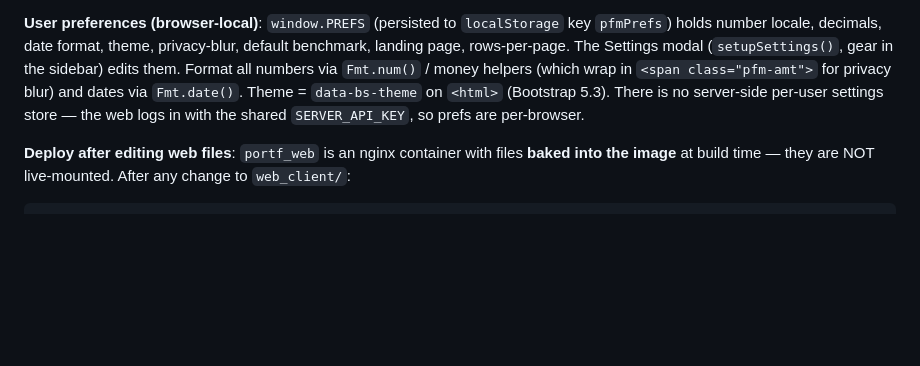
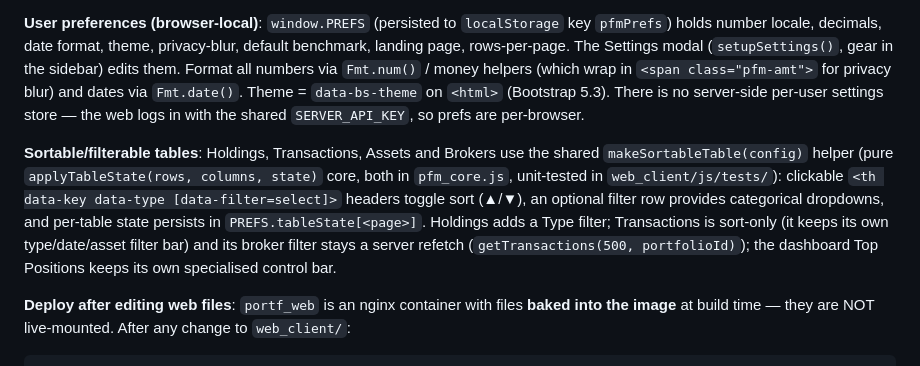
Before and after one commit to alexgoldhoorn/pfm, a Markdown page: CLAUDE.md, the part around the change. GitHub-like rendering; blank space fills up the shorter version.

Commit message:
docs: note shared sortable/filterable tables in CLAUDE.md
Co-Authored-By: Oz <oz-agent@warp.dev>
Co-Authored-By: Claude Opus 4.8 <noreply@anthropic.com>

````diff
--- a/CLAUDE.md
+++ b/CLAUDE.md
@@ -213,6 +213,8 @@ Single HTML file (`index.html`) + four classic JS files split from the former `p
 
 **User preferences (browser-local)**: `window.PREFS` (persisted to `localStorage` key `pfmPrefs`) holds number locale, decimals, date format, theme, privacy-blur, default benchmark, landing page, rows-per-page. The Settings modal (`setupSettings()`, gear in the sidebar) edits them. Format all numbers via `Fmt.num()` / money helpers (which wrap in `<span class="pfm-amt">` for privacy blur) and dates via `Fmt.date()`. Theme = `data-bs-theme` on `<html>` (Bootstrap 5.3). There is no server-side per-user settings store — the web logs in with the shared `SERVER_API_KEY`, so prefs are per-browser.
 
+**Sortable/filterable tables**: Holdings, Transactions, Assets and Brokers use the shared `makeSortableTable(config)` helper (pure `applyTableState(rows, columns, state)` core, both in `pfm_core.js`, unit-tested in `web_client/js/tests/`): clickable `<th data-key data-type [data-filter=select]>` headers toggle sort (▲/▼), an optional filter row provides categorical dropdowns, and per-table state persists in `PREFS.tableState[<page>]`. Holdings adds a Type filter; Transactions is sort-only (it keeps its own type/date/asset filter bar) and its broker filter stays a server refetch (`getTransactions(500, portfolioId)`); the dashboard Top Positions keeps its own specialised control bar.
+
 **Deploy after editing web files**: `portf_web` is an nginx container with files **baked into the image** at build time — they are NOT live-mounted. After any change to `web_client/`:
 ```bash
 docker compose build web && docker stop portf_web && docker compose up -d web
````
